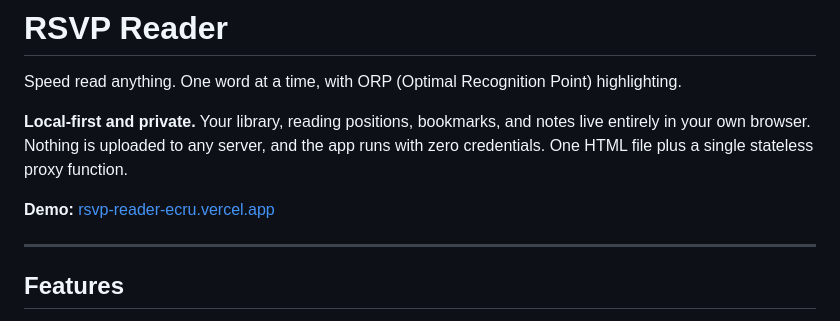
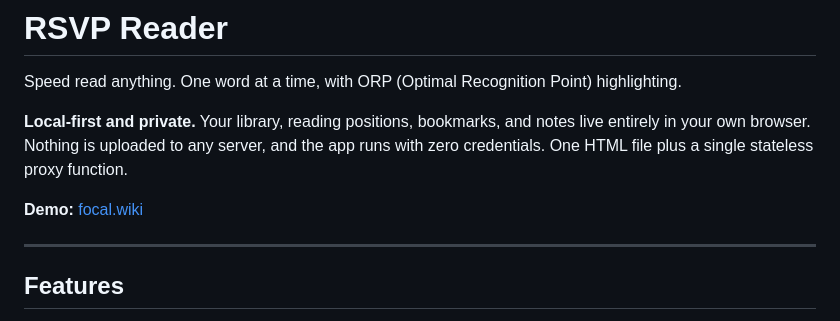
Before and after one commit to ryan-organically/RSVP, a Markdown page: README.md, the part around the change. Rendered like a GitHub page.

Commit message:
Point README demo link at focal.wiki
Removed the old rsvp-reader-ecru.vercel.app URL (also removed as a
project domain in Vercel); focal.wiki is the only public address now.

Co-Authored-By: Claude Opus 4.8 (1M context) <noreply@anthropic.com>

```diff
--- a/README.md
+++ b/README.md
@@ -4,7 +4,7 @@ Speed read anything. One word at a time, with ORP (Optimal Recognition Point) hi
 
 **Local-first and private.** Your library, reading positions, bookmarks, and notes live entirely in your own browser. Nothing is uploaded to any server, and the app runs with zero credentials. One HTML file plus a single stateless proxy function.
 
-**Demo:** [rsvp-reader-ecru.vercel.app](https://rsvp-reader-ecru.vercel.app)
+**Demo:** [focal.wiki](https://focal.wiki)
 
 ---
 
```
